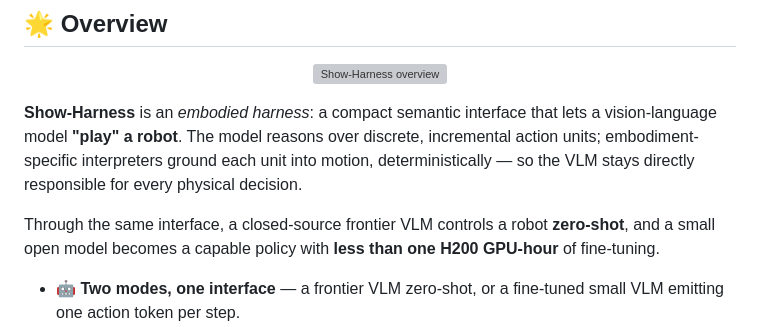
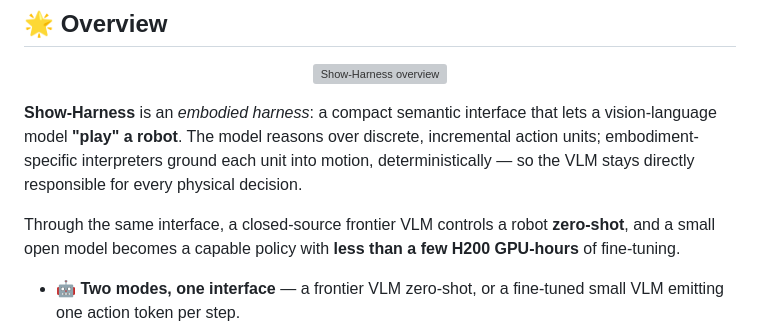
Before and after one commit to showlab/Show-Harness, a Markdown page: README.md, the part around the change. Drawn GitHub-style; grey boxes are pictures that could not be loaded.

```diff
--- a/README.md
+++ b/README.md
@@ -75,7 +75,7 @@ https://github.com/user-attachments/assets/bd2d31db-f5c5-4554-85bb-2aa206876ac7
 
 **Show-Harness** is an *embodied harness*: a compact semantic interface that lets a vision-language model **"play" a robot**. The model reasons over discrete, incremental action units; embodiment-specific interpreters ground each unit into motion, deterministically — so the VLM stays directly responsible for every physical decision.
 
-Through the same interface, a closed-source frontier VLM controls a robot **zero-shot**, and a small open model becomes a capable policy with **less than one H200 GPU-hour** of fine-tuning.
+Through the same interface, a closed-source frontier VLM controls a robot **zero-shot**, and a small open model becomes a capable policy with **less than a few H200 GPU-hours** of fine-tuning.
 
 - 🤖 **Two modes, one interface** — a frontier VLM zero-shot, or a fine-tuned small VLM emitting one action token per step.
 - 🦾 **Embodiment-agnostic** — Franka, AgileX Piper (single and dual arm), ManiSkill, and Isaac Lab share one vocabulary and one prompt set.
```
